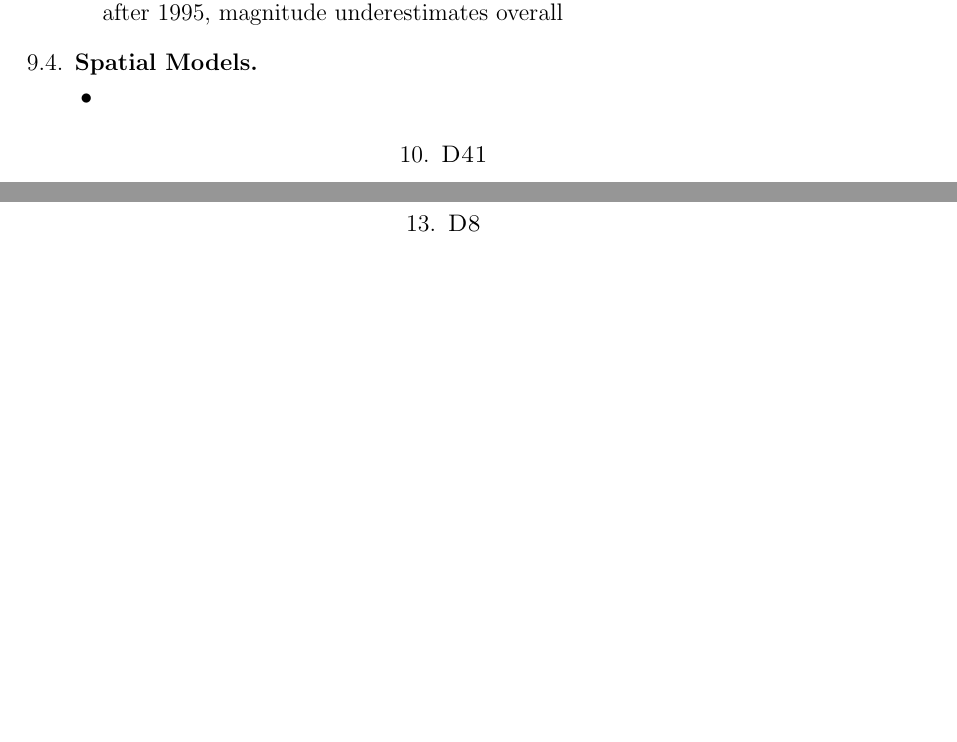
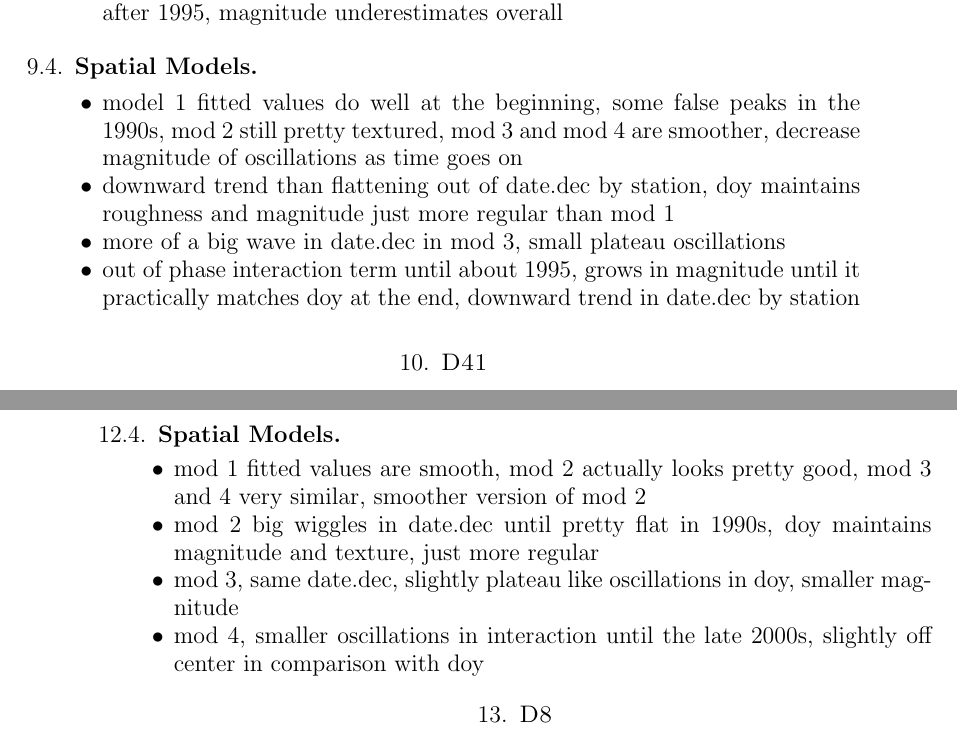
Before and after one commit to sastoudt/DS421_summerProject, a LaTeX paper (SFEI_chl/perStationModelObservations.tex): two parts of pages 7 and 9 of 11 before the commit and two parts of pages 7 and 10 of 12 after it, joined at a grey line, cut so that both start at the same text, the shorter picture padded with empty space. Compiled offline with pdfLaTeX.

Commit message:
finished the single digits of D stations

```diff
--- a/SFEI_chl/perStationModelObservations.tex
+++ b/SFEI_chl/perStationModelObservations.tex
@@ -303,7 +303,10 @@ Mod4:
 \subsection{Spatial Models}
 
 \begin{itemize}
-\item
+\item model 1 fitted values do well at the beginning, some false peaks in the 1990s, mod 2 still pretty textured, mod 3 and mod 4 are smoother, decrease magnitude of oscillations as time goes on
+\item downward trend than flattening out of date.dec by station, doy maintains roughness and magnitude just more regular than mod 1
+\item more of a big wave in date.dec in mod 3, small plateau oscillations
+\item out of phase interaction term until about 1995, grows in magnitude until it practically matches doy at the end, downward trend in date.dec by station
 \end{itemize}
 
 
@@ -391,6 +400,18 @@ Mod4:
 \end{itemize}
 **NOTE** Figure out this underestimation thing. Artifact or lack of fit?
 It looks like the pre-1990 is a "step" above the 1990s, and then the 2000s are between the 90s level and the 80s level, so I can see why the "intercept" wouldn't really center this.
+
+\subsection{Spatial Models}
+
+\begin{itemize}
+\item mod 1 fitted values are smooth, mod 2 actually looks pretty good, mod 3 and 4 very similar, smoother version of mod 2
+\item mod 2 big wiggles in date.dec until pretty flat in 1990s, doy maintains magnitude and texture, just more regular
+\item mod 3, same date.dec,  slightly plateau like oscillations in doy, smaller magnitude
+\item mod 4, smaller oscillations in interaction until the late 2000s, slightly off center in comparison with doy
+\end{itemize}
+
+
+
 \section{D8}
 \subsection{Data}
 \begin{itemize}
```
Also changed, not shown: SFEI_chl/perStationModelObservations.tex (13 more changed lines).
